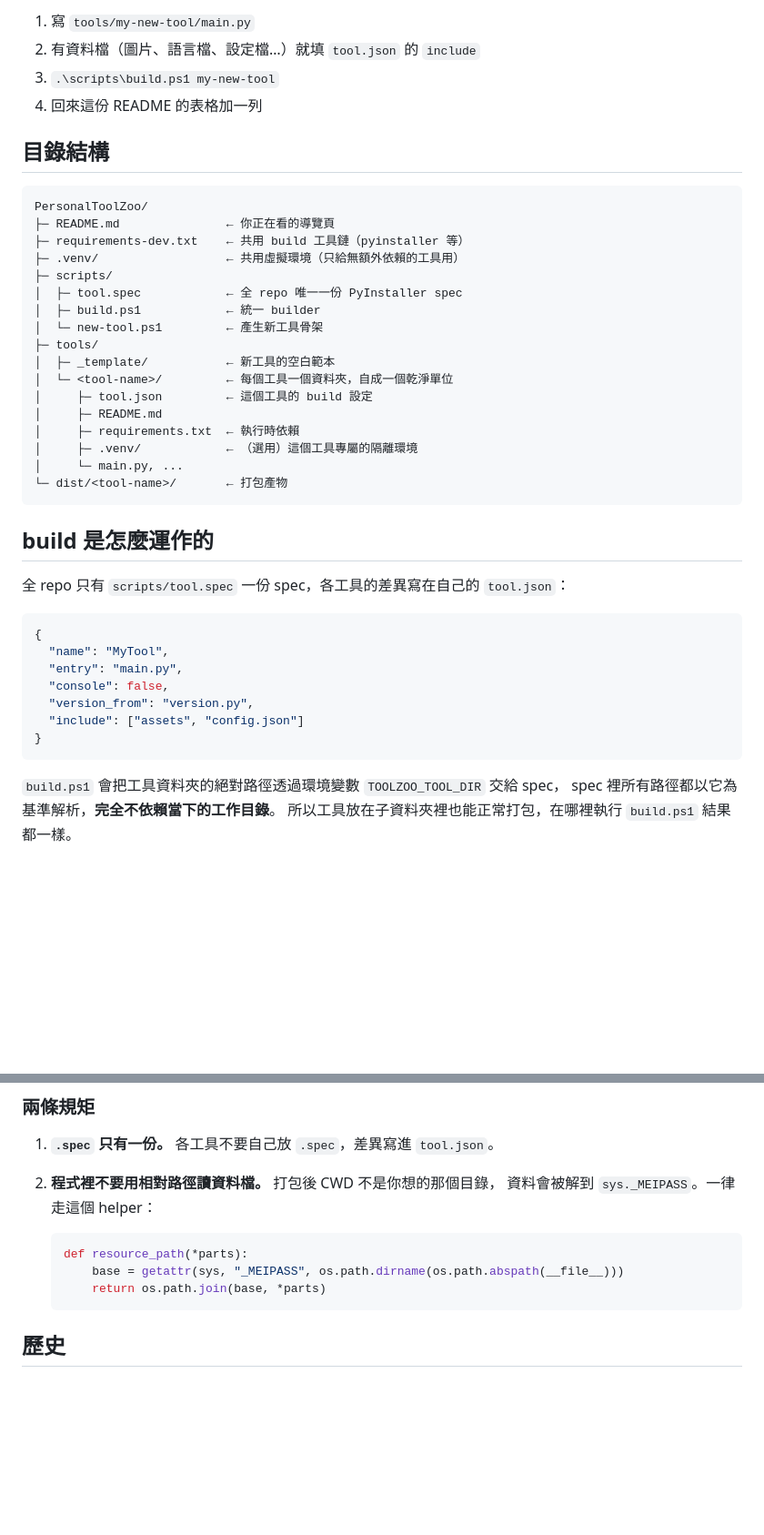
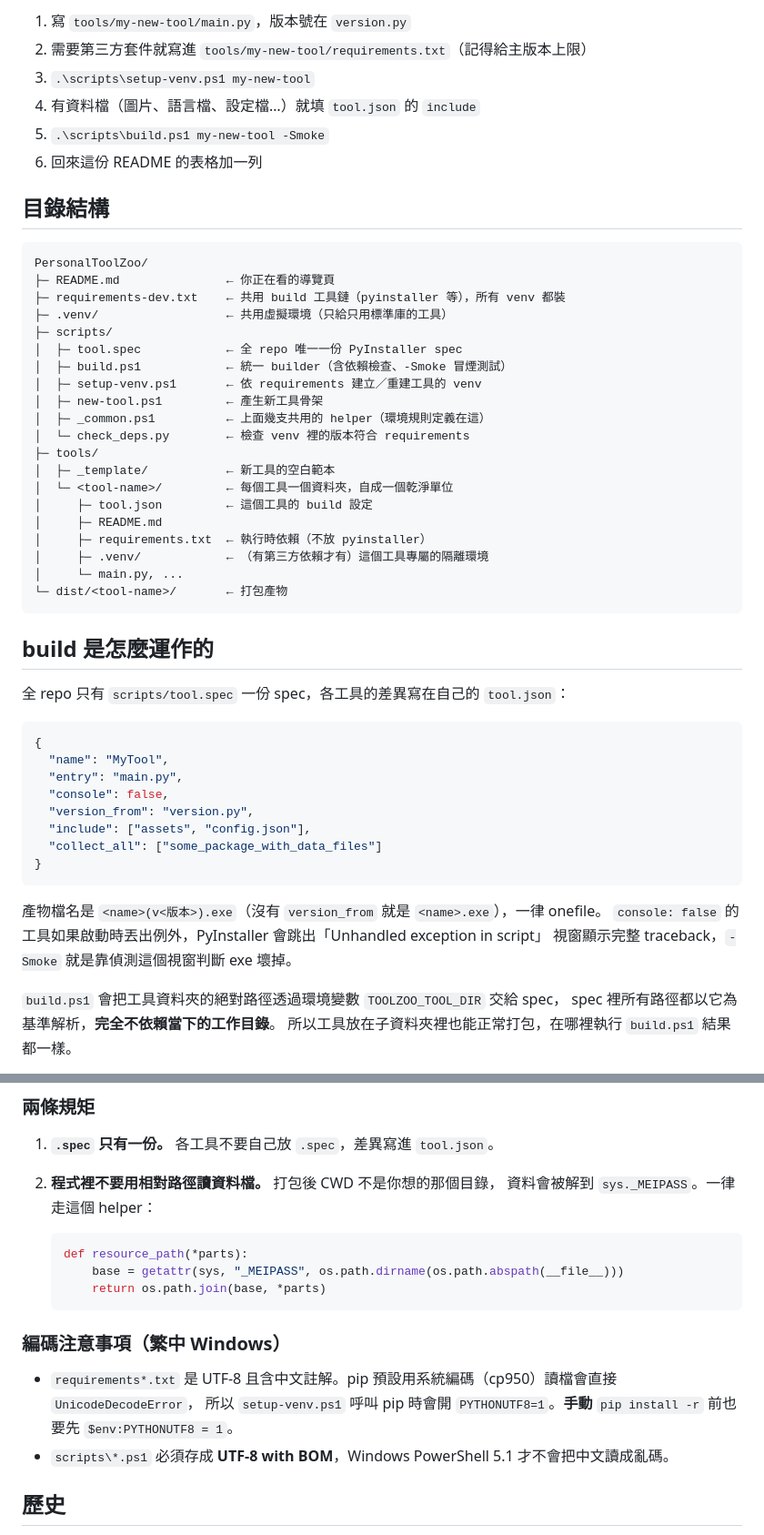
Before and after one commit to ChouYangEn0401/PersonalToolZoo, a Markdown page: README.md, 2 parts joined by grey strips. Shown at 91% size. GitHub-like rendering; blank space fills up the shorter version.

````diff
--- a/README.md
+++ b/README.md
@@ -54,27 +85,32 @@ py -3.11 -m venv tools\<tool-name>\.venv
 
-1. 寫 `tools/my-new-tool/main.py`
-2. 有資料檔（圖片、語言檔、設定檔…）就填 `tool.json` 的 `include`
-3. `.\scripts\build.ps1 my-new-tool`
-4. 回來這份 README 的表格加一列
+1. 寫 `tools/my-new-tool/main.py`，版本號在 `version.py`
+2. 需要第三方套件就寫進 `tools/my-new-tool/requirements.txt`（記得給主版本上限）
+3. `.\scripts\setup-venv.ps1 my-new-tool`
+4. 有資料檔（圖片、語言檔、設定檔…）就填 `tool.json` 的 `include`
+5. `.\scripts\build.ps1 my-new-tool -Smoke`
+6. 回來這份 README 的表格加一列
 
 ## 目錄結構
 
 ```
 PersonalToolZoo/
 ├─ README.md               ← 你正在看的導覽頁
-├─ requirements-dev.txt    ← 共用 build 工具鏈（pyinstaller 等）
-├─ .venv/                  ← 共用虛擬環境（只給無額外依賴的工具用）
+├─ requirements-dev.txt    ← 共用 build 工具鏈（pyinstaller 等），所有 venv 都裝
+├─ .venv/                  ← 共用虛擬環境（只給只用標準庫的工具）
 ├─ scripts/
 │  ├─ tool.spec            ← 全 repo 唯一一份 PyInstaller spec
-│  ├─ build.ps1            ← 統一 builder
-│  └─ new-tool.ps1         ← 產生新工具骨架
+│  ├─ build.ps1            ← 統一 builder（含依賴檢查、-Smoke 冒煙測試）
+│  ├─ setup-venv.ps1       ← 依 requirements 建立／重建工具的 venv
+│  ├─ new-tool.ps1         ← 產生新工具骨架
+│  ├─ _common.ps1          ← 上面幾支共用的 helper（環境規則定義在這）
+│  └─ check_deps.py        ← 檢查 venv 裡的版本符合 requirements
 ├─ tools/
 │  ├─ _template/           ← 新工具的空白範本
 │  └─ <tool-name>/         ← 每個工具一個資料夾，自成一個乾淨單位
 │     ├─ tool.json         ← 這個工具的 build 設定
 │     ├─ README.md
-│     ├─ requirements.txt  ← 執行時依賴
-│     ├─ .venv/            ← （選用）這個工具專屬的隔離環境
+│     ├─ requirements.txt  ← 執行時依賴（不放 pyinstaller）
+│     ├─ .venv/            ← （有第三方依賴才有）這個工具專屬的隔離環境
 │     └─ main.py, ...
 └─ dist/<tool-name>/       ← 打包產物
 ```
@@ -89,9 +125,14 @@ PersonalToolZoo/
   "entry": "main.py",
   "console": false,
   "version_from": "version.py",
-  "include": ["assets", "config.json"]
+  "include": ["assets", "config.json"],
+  "collect_all": ["some_package_with_data_files"]
 }
 ```
+
+產物檔名是 `<name>(v<版本>).exe`（沒有 `version_from` 就是 `<name>.exe`），一律 onefile。
+`console: false` 的工具如果啟動時丟出例外，PyInstaller 會跳出「Unhandled exception in script」
+視窗顯示完整 traceback，`-Smoke` 就是靠偵測這個視窗判斷 exe 壞掉。
 
 `build.ps1` 會把工具資料夾的絕對路徑透過環境變數 `TOOLZOO_TOOL_DIR` 交給 spec，
 spec 裡所有路徑都以它為基準解析，**完全不依賴當下的工作目錄**。
@@ -108,6 +149,12 @@ spec 裡所有路徑都以它為基準解析，**完全不依賴當下的工作
        base = getattr(sys, "_MEIPASS", os.path.dirname(os.path.abspath(__file__)))
        return os.path.join(base, *parts)
    ```
+
+### 編碼注意事項（繁中 Windows）
+
+- `requirements*.txt` 是 UTF-8 且含中文註解。pip 預設用系統編碼（cp950）讀檔會直接 `UnicodeDecodeError`，
+  所以 `setup-venv.ps1` 呼叫 pip 時會開 `PYTHONUTF8=1`。**手動** `pip install -r` 前也要先 `$env:PYTHONUTF8 = 1`。
+- `scripts\*.ps1` 必須存成 **UTF-8 with BOM**，Windows PowerShell 5.1 才不會把中文讀成亂碼。
 
 ## 歷史
 
````
Also changed, not shown: other parts of README.md (+49 -18 lines).
